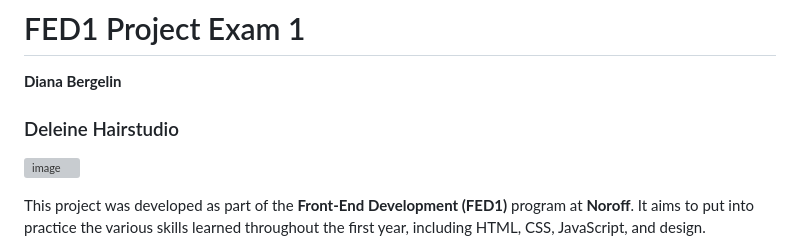
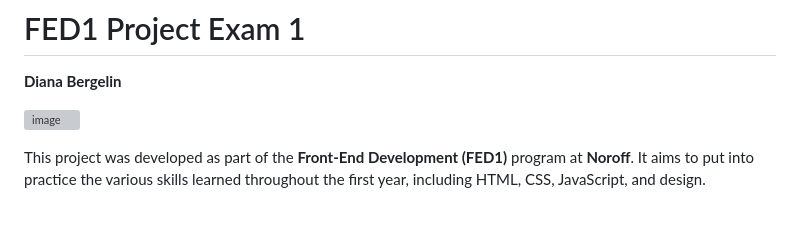
Before and after one commit to Anaid0616/project-exam1, a Markdown page: README.md, the part around the change. Rendered like a GitHub page; blank space fills up the shorter version; grey boxes are pictures that could not be loaded.

```diff
--- a/README.md
+++ b/README.md
@@ -1,7 +1,6 @@
 # FED1 Project Exam 1
 **Diana Bergelin**
 
-### Deleine Hairstudio
 
 ![image](https://github.com/user-attachments/assets/2a69575f-03c8-4ff4-ae90-b90ff9d581af)
 
```
